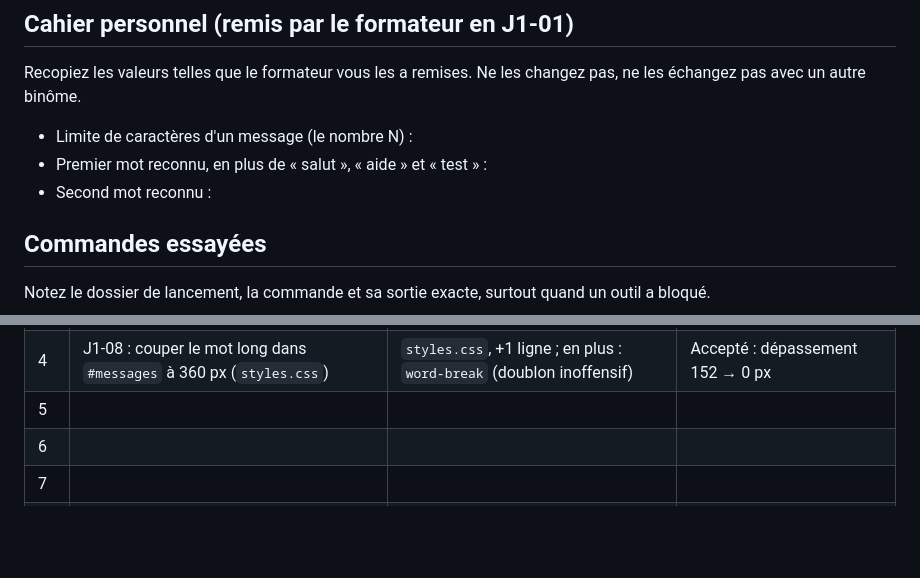
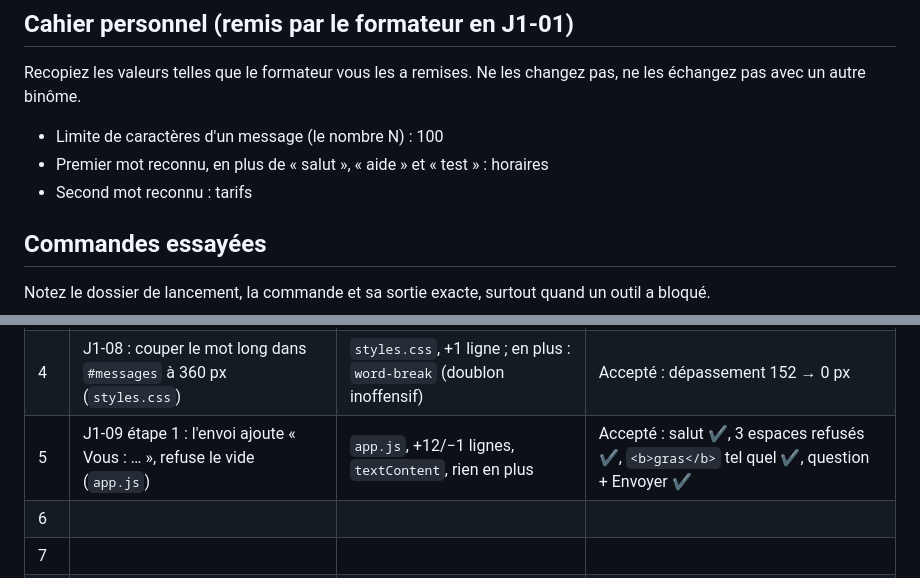
Before and after one commit to Hugo211206/b09-musee-de-ville, a Markdown page: carnet.md, 2 parts joined by grey strips. Drawn GitHub-style; blank space fills up the shorter version.

Commit message:
Carnet : cahier personnel, journal J1-09 étape 1
Co-Authored-By: Claude Opus 5.5 <noreply@anthropic.com>

```diff
--- a/carnet.md
+++ b/carnet.md
@@ -18,9 +18,9 @@ Rôles de départ et moments d'échange :
 
 Recopiez les valeurs telles que le formateur vous les a remises. Ne les changez pas, ne les échangez pas avec un autre binôme.
 
-- Limite de caractères d'un message (le nombre N) :
-- Premier mot reconnu, en plus de « salut », « aide » et « test » :
-- Second mot reconnu :
+- Limite de caractères d'un message (le nombre N) : 100
+- Premier mot reconnu, en plus de « salut », « aide » et « test » : horaires
+- Second mot reconnu : tarifs
 
 ## Commandes essayées
 
@@ -192,7 +192,7 @@ Pour l'adapter à ton musée : tout le contenu est dans le tableau knowledge, da
 | 2 | Étape 2 : un clic copie la question dans le champ (`app.js`) | `app.js`, +10 lignes ; en plus : `.trim()` (inoffensif) | Accepté : fait l'étape, rien d'autre |
 | 3 | Étape 3 : curseur dans le champ + statut « Question copiée… » (`app.js`) | `app.js`, +3 lignes, rien en plus | Accepté : texte du statut exact |
 | 4 | J1-08 : couper le mot long dans `#messages` à 360 px (`styles.css`) | `styles.css`, +1 ligne ; en plus : `word-break` (doublon inoffensif) | Accepté : dépassement 152 → 0 px |
-| 5 | | | |
+| 5 | J1-09 étape 1 : l'envoi ajoute « Vous : … », refuse le vide (`app.js`) | `app.js`, +12/−1 lignes, `textContent`, rien en plus | Accepté : salut ✔, 3 espaces refusés ✔, `<b>gras</b>` tel quel ✔, question + Envoyer ✔ |
 | 6 | | | |
 | 7 | | | |
 | 8 | | | |
```
